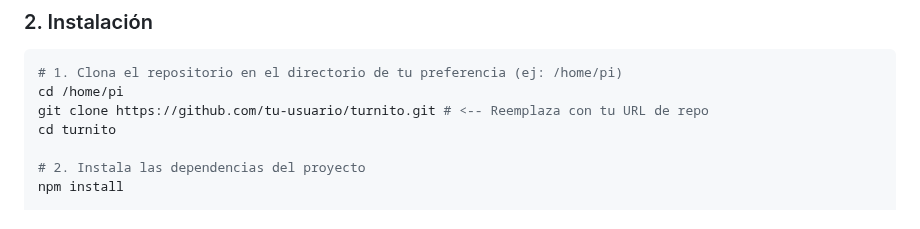
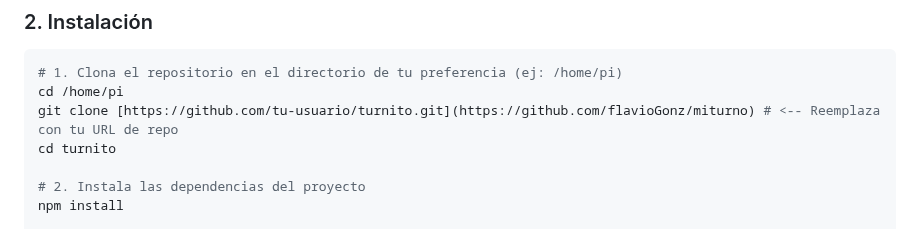
Before and after one commit to flavioGonz/miturno, a Markdown page: README.md, the part around the change. GitHub-like rendering.

````diff
--- a/README.md
+++ b/README.md
@@ -73,7 +73,7 @@ Asegúrate de tener lo siguiente instalado en tu sistema:
 ```bash
 # 1. Clona el repositorio en el directorio de tu preferencia (ej: /home/pi)
 cd /home/pi
-git clone https://github.com/tu-usuario/turnito.git # <-- Reemplaza con tu URL de repo
+git clone [https://github.com/tu-usuario/turnito.git](https://github.com/flavioGonz/miturno) # <-- Reemplaza con tu URL de repo
 cd turnito
 
 # 2. Instala las dependencias del proyecto
````
